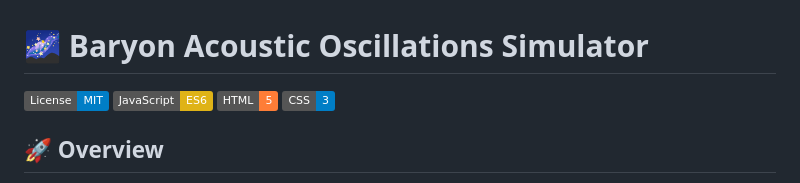
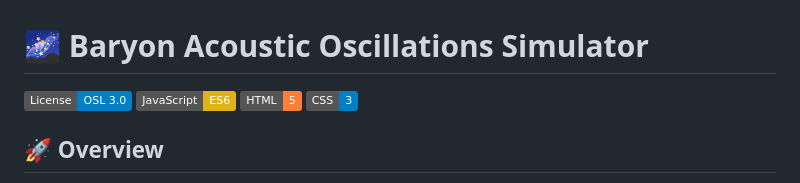
Before and after one commit to porfanid/BAO-Simulator, a Markdown page: README.md, the part around the change printed below. GitHub-like rendering; badges without logos.

Commit message:
Updated Lisense in readme file

```diff
--- a/README.md
+++ b/README.md
@@ -1,6 +1,6 @@
 # 🌌 Baryon Acoustic Oscillations Simulator
 
-[![License: MIT](https://img.shields.io/badge/License-MIT-blue.svg)](https://opensource.org/licenses/MIT)
+[![License: OSL-3.0](https://img.shields.io/badge/License-OSL_3.0-blue.svg)](https://opensource.org/licenses/MIT)
 [![JavaScript](https://img.shields.io/badge/JavaScript-ES6-yellow.svg)](https://www.javascript.com/)
 [![HTML5](https://img.shields.io/badge/HTML-5-orange.svg)](https://developer.mozilla.org/en-US/docs/Web/HTML)
 [![CSS3](https://img.shields.io/badge/CSS-3-blue.svg)](https://developer.mozilla.org/en-US/docs/Web/CSS)
```
Also changed, not shown: other parts of README.md (+0 -2 lines).
